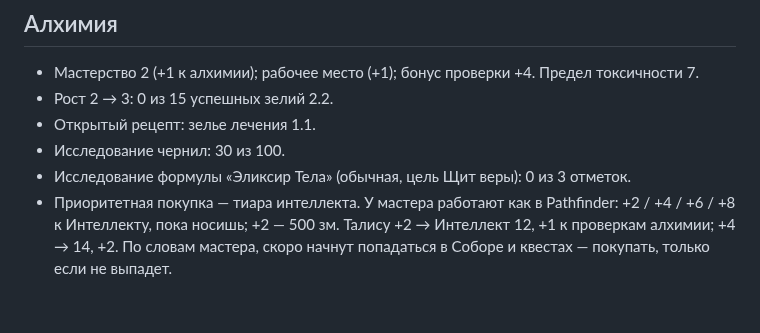
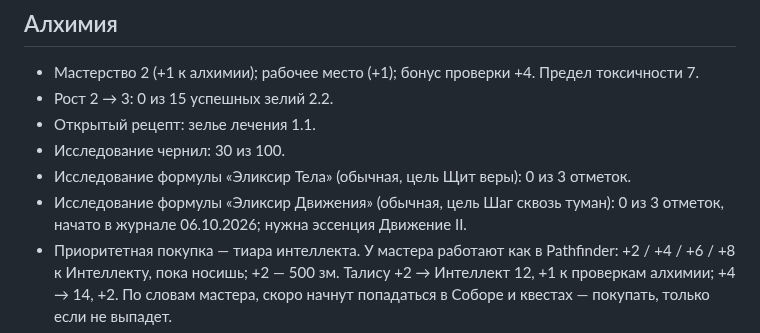
Before and after one commit to harana3737-dot/Alcemy, a Markdown page: Талис — лист персонажа.md, the part around the change. Rendered like a GitHub page; blank space fills up the shorter version.

Commit message:
Лист: исследование формулы Движения (Шаг сквозь туман)
Co-Authored-By: Claude Opus 5.5 <noreply@anthropic.com>
Claude-Session: https://claude.ai/code/session_01R213iRVjUWMEfZssNk4Min

```diff
--- a/Талис — лист персонажа.md
+++ b/Талис — лист персонажа.md
@@ -23,6 +23,7 @@
 - Открытый рецепт: зелье лечения 1.1.
 - Исследование чернил: 30 из 100.
 - Исследование формулы «Эликсир Тела» (обычная, цель Щит веры): 0 из 3 отметок.
+- Исследование формулы «Эликсир Движения» (обычная, цель Шаг сквозь туман): 0 из 3 отметок, начато в журнале 06.10.2026; нужна эссенция Движение II.
 - Приоритетная покупка — тиара интеллекта. У мастера работают как в Pathfinder: +2 / +4 / +6 / +8 к Интеллекту, пока носишь; +2 — 500 зм. Талису +2 → Интеллект 12, +1 к проверкам алхимии; +4 → 14, +2. По словам мастера, скоро начнут попадаться в Соборе и квестах — покупать, только если не выпадет.
 - **Корневая метка** (личный проект по памятке мастера v0.2, «Источники»): три этапа в лаборатории Анариэль — I. Калибровка: объём 30, СЛ 14, 60 зм — сейчас 14 из 30; II. Драконья настройка: объём 45, СЛ 16, 100 зм, хотя бы в одном успешном подходе — своя холодная магия; III. Интеграция: объём 60, СЛ 17, 140 зм, затем состав и спасбросок Телосложения СЛ 14. Подход — 2 часа, полная лаборатория +3, штраф выше мастерства не действует; Анариэль ближе 30 фт — помеха. Материалы этапа тратятся по его завершении; потери на провалах до тех пор увеличивают стоимость этапа. Итог — Незрелое ледяное дыхание 1 раз за продолжительный отдых (конус 15 фт, 2к6 холодом, СЛ 8 + бонус мастерства + Харизма); каждый завершённый этап — одна практика в рост мастерства.
 - Поставщики и связи: Анариэль — полноценный алхимик, формально учитель Талиса, полная лаборатория (опыты по серебрянке); Мирта — травница. Чернила для Лаэля, если не варить самому, — у Анариэль. У Гильдии закупаться в последнюю очередь (продаёт за 125%), продавать ей — за 75% по Пакту.
```
